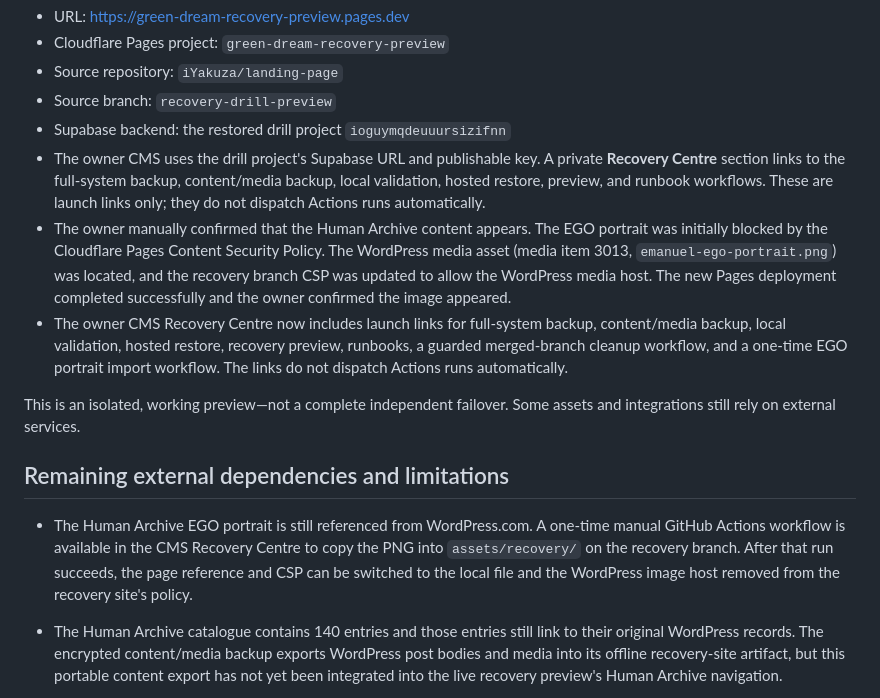
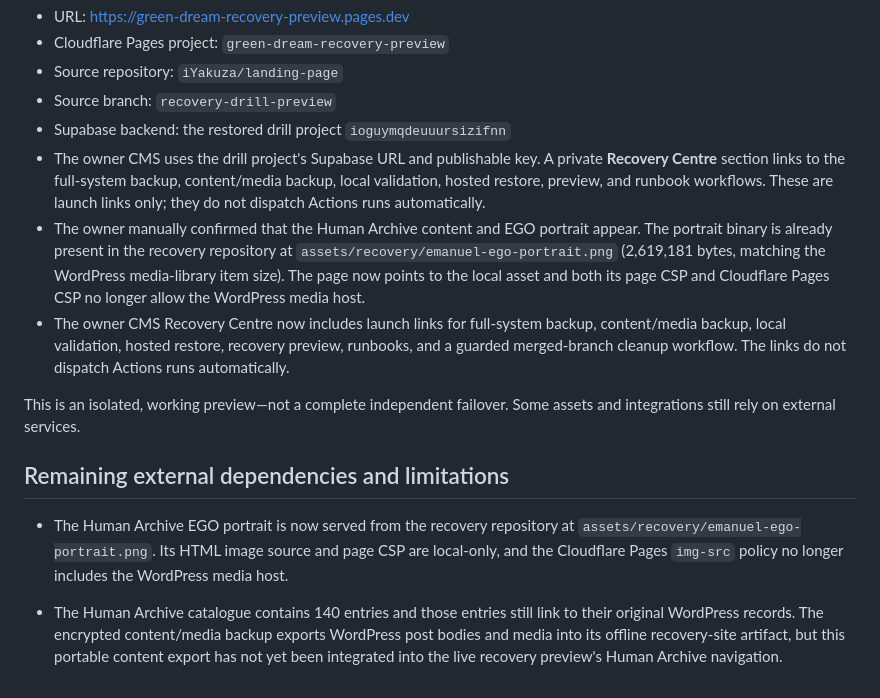
Before and after one commit to iYakuza/landing-page, a Markdown page: docs/backup/HOSTED-RECOVERY-DRILL-2026-11-14.md, the part around the change. Drawn GitHub-style.

Commit message:
Document local EGO portrait and remaining WordPress archive links

```diff
--- a/docs/backup/HOSTED-RECOVERY-DRILL-2026-11-14.md
+++ b/docs/backup/HOSTED-RECOVERY-DRILL-2026-11-14.md
@@ -67,14 +67,14 @@ A separate static website preview has now been deployed from the `recovery-drill
 - Source branch: `recovery-drill-preview`
 - Supabase backend: the restored drill project `ioguymqdeuuursizifnn`
 - The owner CMS uses the drill project's Supabase URL and publishable key. A private **Recovery Centre** section links to the full-system backup, content/media backup, local validation, hosted restore, preview, and runbook workflows. These are launch links only; they do not dispatch Actions runs automatically.
-- The owner manually confirmed that the Human Archive content appears. The EGO portrait was initially blocked by the Cloudflare Pages Content Security Policy. The WordPress media asset (media item 3013, `emanuel-ego-portrait.png`) was located, and the recovery branch CSP was updated to allow the WordPress media host. The new Pages deployment completed successfully and the owner confirmed the image appeared.
-- The owner CMS Recovery Centre now includes launch links for full-system backup, content/media backup, local validation, hosted restore, recovery preview, runbooks, a guarded merged-branch cleanup workflow, and a one-time EGO portrait import workflow. The links do not dispatch Actions runs automatically.
+- The owner manually confirmed that the Human Archive content and EGO portrait appear. The portrait binary is already present in the recovery repository at `assets/recovery/emanuel-ego-portrait.png` (2,619,181 bytes, matching the WordPress media-library item size). The page now points to the local asset and both its page CSP and Cloudflare Pages CSP no longer allow the WordPress media host.
+- The owner CMS Recovery Centre now includes launch links for full-system backup, content/media backup, local validation, hosted restore, recovery preview, runbooks, and a guarded merged-branch cleanup workflow. The links do not dispatch Actions runs automatically.
 
 This is an isolated, working preview—not a complete independent failover. Some assets and integrations still rely on external services.
 
 ## Remaining external dependencies and limitations
 
-- The Human Archive EGO portrait is still referenced from WordPress.com. A one-time manual GitHub Actions workflow is available in the CMS Recovery Centre to copy the PNG into `assets/recovery/` on the recovery branch. After that run succeeds, the page reference and CSP can be switched to the local file and the WordPress image host removed from the recovery site's policy.
+- The Human Archive EGO portrait is now served from the recovery repository at `assets/recovery/emanuel-ego-portrait.png`. Its HTML image source and page CSP are local-only, and the Cloudflare Pages `img-src` policy no longer includes the WordPress media host.
 - The Human Archive catalogue contains 140 entries and those entries still link to their original WordPress records. The encrypted content/media backup exports WordPress post bodies and media into its offline recovery-site artifact, but this portable content export has not yet been integrated into the live recovery preview's Human Archive navigation.
 - The Poetry Archive GET response no longer depends on Webflow: the drill-only `poetry-submit` function serves a static snapshot of the single published Webflow item. The production publication integration remains in source code, but the drill's write path is blocked.
 - Contact email delivery is deliberately disabled by an exact-project guard. Do not add a live Resend key to the drill.
```
